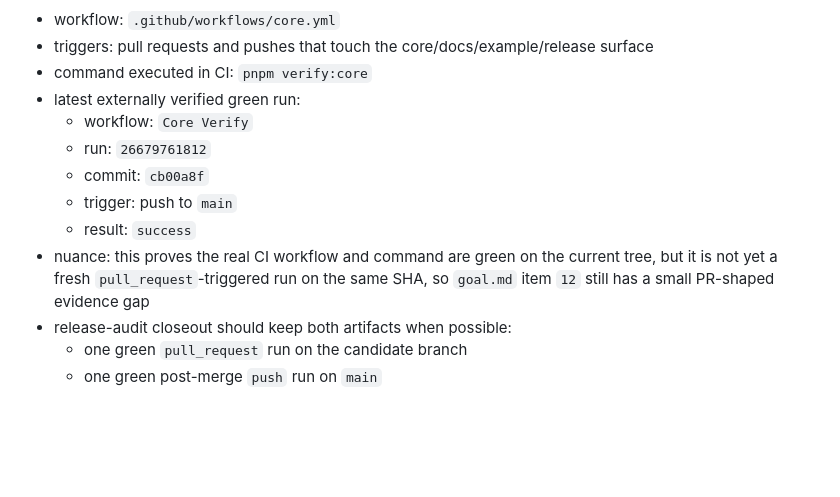
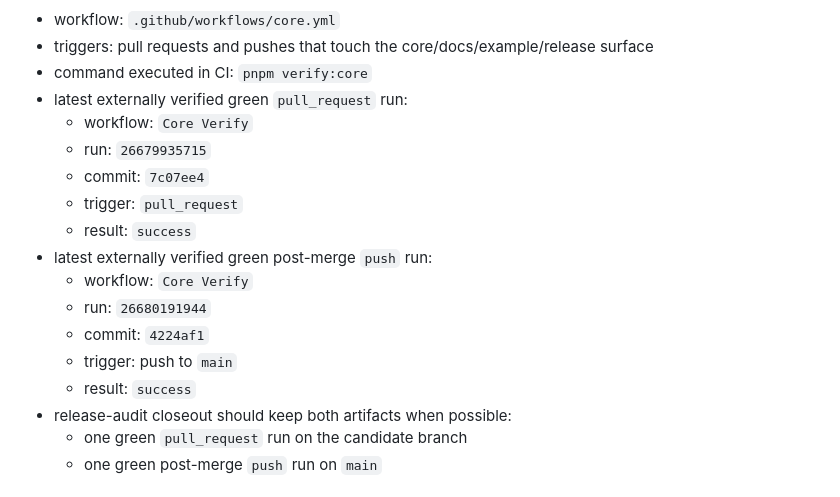
Before and after one commit to ArunJRK/mermaid-render, a Markdown page: docs/release.md, the part around the change. Drawn GitHub-style; blank space fills up the shorter version.

```diff
--- a/docs/release.md
+++ b/docs/release.md
@@ -41,13 +41,18 @@ GitHub Actions PR / mainline gate:
 - workflow: `.github/workflows/core.yml`
 - triggers: pull requests and pushes that touch the core/docs/example/release surface
 - command executed in CI: `pnpm verify:core`
-- latest externally verified green run:
+- latest externally verified green `pull_request` run:
   - workflow: `Core Verify`
-  - run: `26679761812`
-  - commit: `cb00a8f`
+  - run: `26679935715`
+  - commit: `7c07ee4`
+  - trigger: `pull_request`
+  - result: `success`
+- latest externally verified green post-merge `push` run:
+  - workflow: `Core Verify`
+  - run: `26680191944`
+  - commit: `4224af1`
   - trigger: push to `main`
   - result: `success`
-- nuance: this proves the real CI workflow and command are green on the current tree, but it is not yet a fresh `pull_request`-triggered run on the same SHA, so `goal.md` item `12` still has a small PR-shaped evidence gap
 - release-audit closeout should keep both artifacts when possible:
   - one green `pull_request` run on the candidate branch
   - one green post-merge `push` run on `main`
```
Also changed, not shown: TASKS.md (+30 -14 lines), learnings.md (+1 -0 lines).
